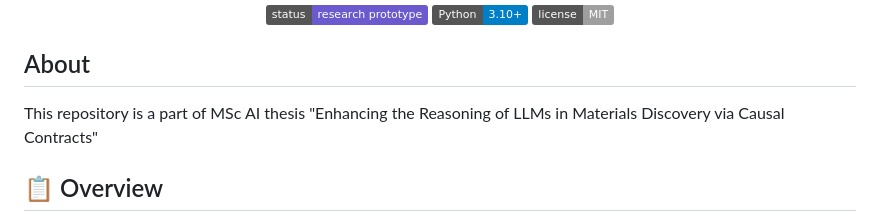
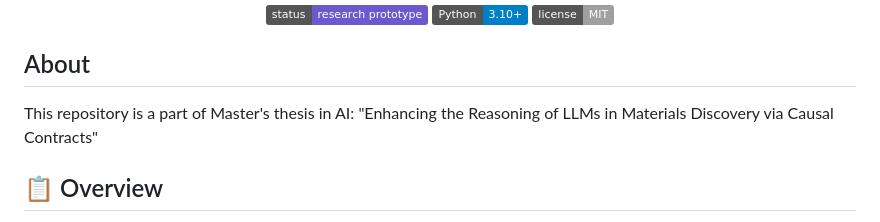
Before and after one commit to stable-reasoning/ai4materials, a Markdown page: readme.md, the part around the change. GitHub-like rendering; badges without logos.

Commit message:
fixed typo

```diff
--- a/readme.md
+++ b/readme.md
@@ -10,7 +10,7 @@
 
 ## About
 
-This repository is a part of MSc AI thesis "Enhancing the Reasoning of LLMs in Materials Discovery via Causal Contracts"
+This repository is a part of Master's thesis in AI: "Enhancing the Reasoning of LLMs in Materials Discovery via Causal Contracts"
 
 ## 📋 Overview
 
```
